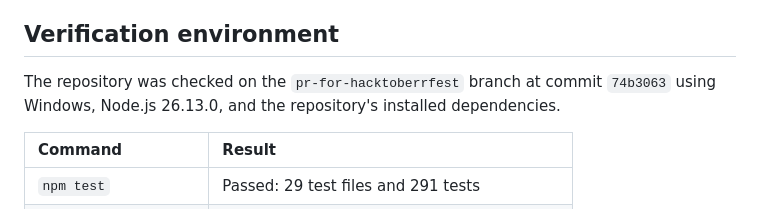
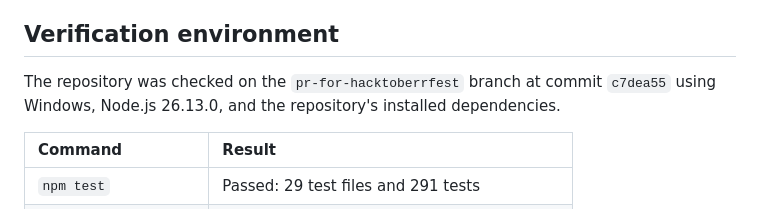
Before and after one commit to dr5t/ANVEXO, a Markdown page: docs/mlh-submission/VERIFICATION.md, the part around the change. GitHub-like rendering.

```diff
--- a/docs/mlh-submission/VERIFICATION.md
+++ b/docs/mlh-submission/VERIFICATION.md
@@ -4,7 +4,7 @@ This guide separates checks that run offline from checks that require a live mod
 
 ## Verification environment
 
-The repository was checked on the `pr-for-hacktoberrfest` branch at commit `74b3063` using Windows, Node.js 26.13.0, and the repository's installed dependencies.
+The repository was checked on the `pr-for-hacktoberrfest` branch at commit `c7dea55` using Windows, Node.js 26.13.0, and the repository's installed dependencies.
 
 | Command | Result |
 | :--- | :--- |
```
Also changed, not shown: docs/contributing/ISSUE_BACKLOG.md (+1 -1 lines).
